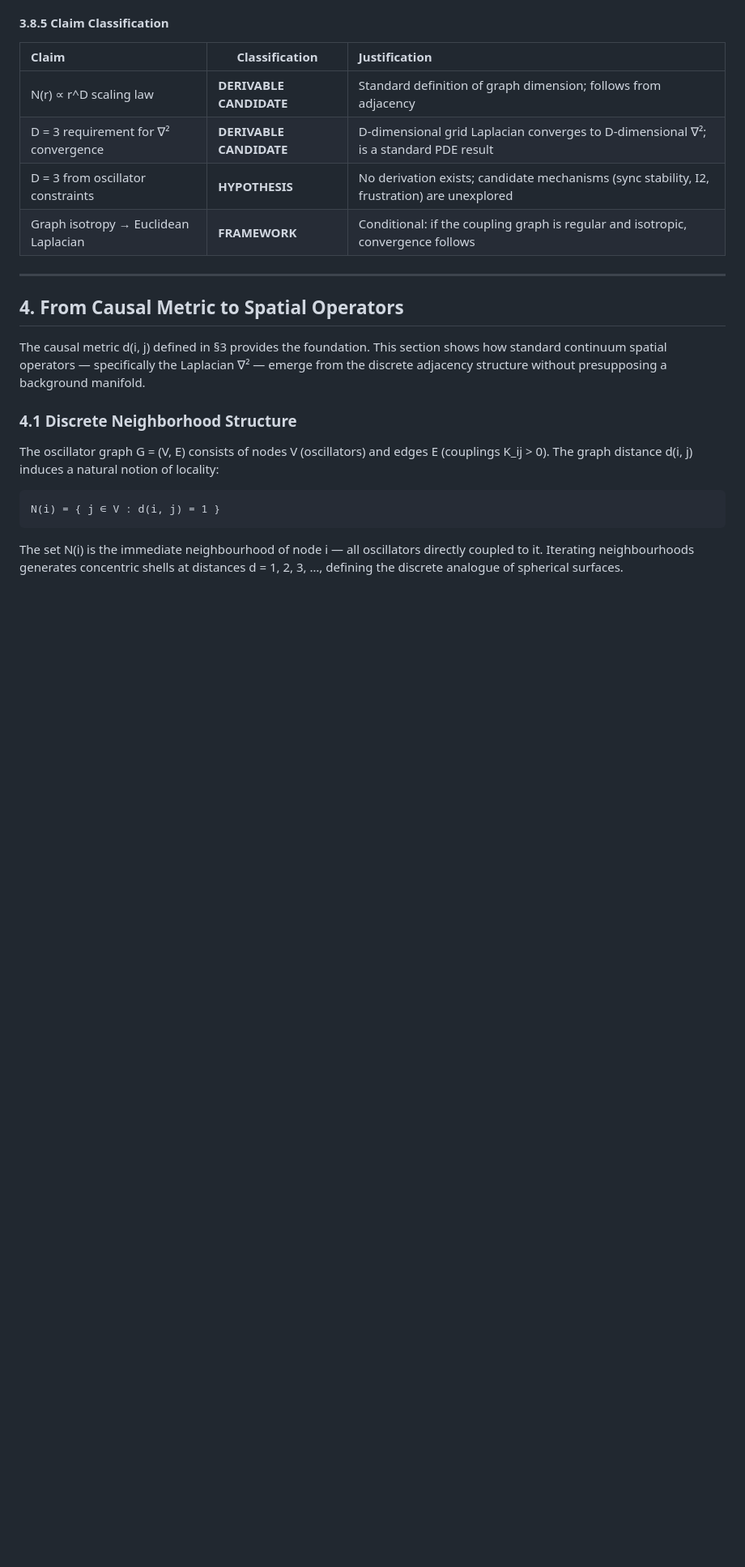
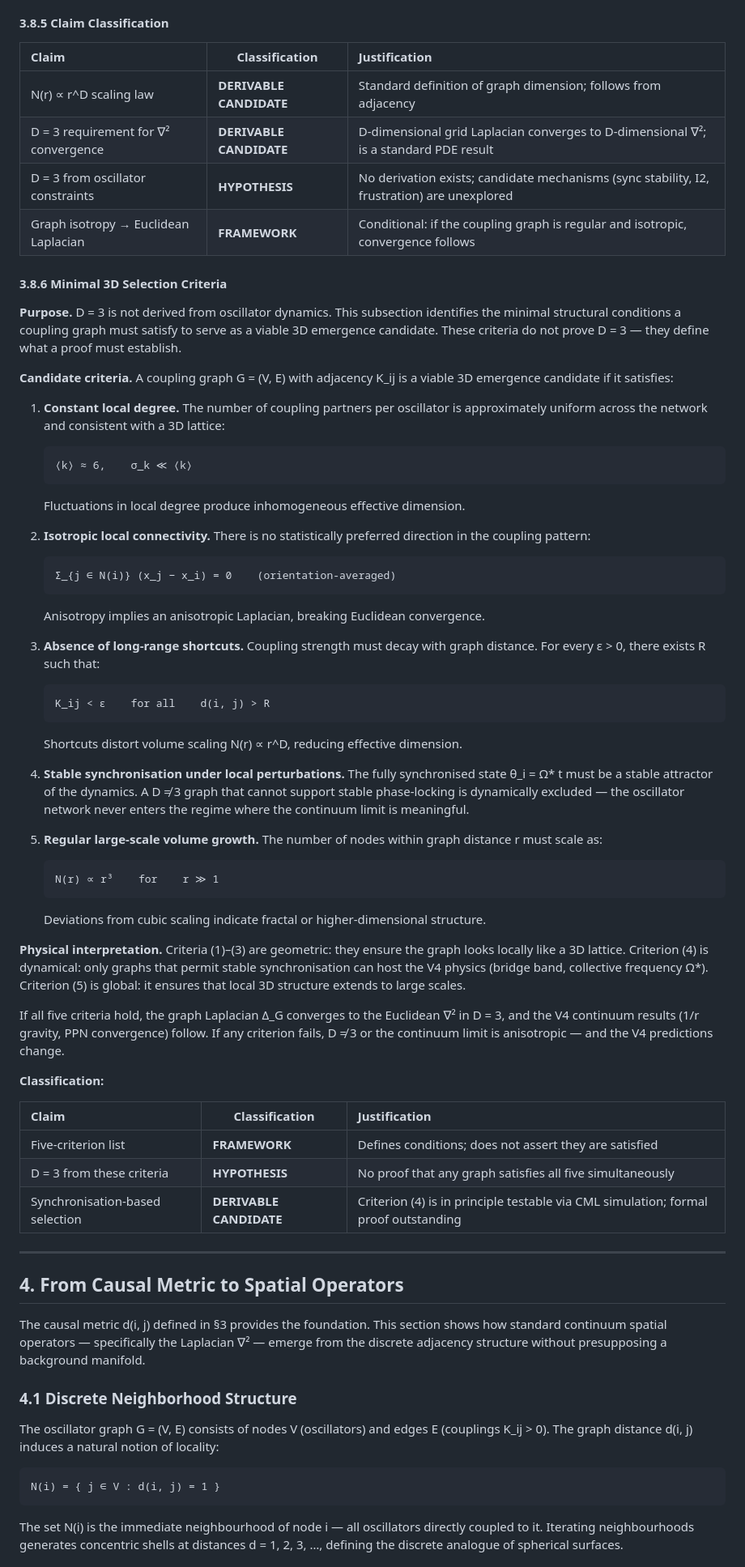
Before and after one commit to MagusDraconis/TRM_Cosmology, a Markdown page: docsV4_1/theory/TRM_V4_1_Emergent_Space.md, the part around the change. Shown at 81% size. GitHub-like rendering; blank space fills up the shorter version.

Commit message:
feat(V4.1): add section 3.8.6 — Minimal 3D Selection Criteria
Five criteria for viable 3D emergence candidate:
  1. Constant local degree (<k> ~ 6)
  2. Isotropic local connectivity
  3. Absence of long-range shortcuts
  4. Stable synchronisation under local perturbations
  5. Regular large-scale volume growth N(r) ~ r^3

Classification: FRAMEWORK / HYPOTHESIS / DERIVABLE CANDIDATE (sync-based)

````diff
--- a/docsV4_1/theory/TRM_V4_1_Emergent_Space.md
+++ b/docsV4_1/theory/TRM_V4_1_Emergent_Space.md
@@ -402,6 +402,77 @@ excluded by the oscillator dynamics. Candidate conditions:
 | D = 3 from oscillator constraints | **HYPOTHESIS** | No derivation exists; candidate mechanisms (sync stability, I2, frustration) are unexplored |
 | Graph isotropy → Euclidean Laplacian | **FRAMEWORK** | Conditional: if the coupling graph is regular and isotropic, convergence follows |
 
+#### 3.8.6 Minimal 3D Selection Criteria
+
+**Purpose.** D = 3 is not derived from oscillator dynamics. This subsection
+identifies the minimal structural conditions a coupling graph must satisfy to
+serve as a viable 3D emergence candidate. These criteria do not prove D = 3 —
+they define what a proof must establish.
+
+**Candidate criteria.** A coupling graph G = (V, E) with adjacency K_ij is a
+viable 3D emergence candidate if it satisfies:
+
+1. **Constant local degree.** The number of coupling partners per oscillator
+   is approximately uniform across the network and consistent with a 3D lattice:
+
+   ```
+   ⟨k⟩ ≈ 6,    σ_k ≪ ⟨k⟩
+   ```
+
+   Fluctuations in local degree produce inhomogeneous effective dimension.
+
+2. **Isotropic local connectivity.** There is no statistically preferred
+   direction in the coupling pattern:
+
+   ```
+   Σ_{j ∈ N(i)} (x_j − x_i) = 0    (orientation-averaged)
+   ```
+
+   Anisotropy implies an anisotropic Laplacian, breaking Euclidean convergence.
+
+3. **Absence of long-range shortcuts.** Coupling strength must decay with
+   graph distance. For every ε > 0, there exists R such that:
+
+   ```
+   K_ij < ε    for all    d(i, j) > R
+   ```
+
+   Shortcuts distort volume scaling N(r) ∝ r^D, reducing effective dimension.
+
+4. **Stable synchronisation under local perturbations.** The fully
+   synchronised state θ_i = Ω* t must be a stable attractor of the dynamics.
+   A D ≠ 3 graph that cannot support stable phase-locking is dynamically
+   excluded — the oscillator network never enters the regime where the
+   continuum limit is meaningful.
+
+5. **Regular large-scale volume growth.** The number of nodes within graph
+   distance r must scale as:
+
+   ```
+   N(r) ∝ r³    for    r ≫ 1
+   ```
+
+   Deviations from cubic scaling indicate fractal or higher-dimensional structure.
+
+**Physical interpretation.** Criteria (1)–(3) are geometric: they ensure the
+graph looks locally like a 3D lattice. Criterion (4) is dynamical: only
+graphs that permit stable synchronisation can host the V4 physics (bridge band,
+collective frequency Ω*). Criterion (5) is global: it ensures that local 3D
+structure extends to large scales.
+
+If all five criteria hold, the graph Laplacian Δ_G converges to the Euclidean
+∇² in D = 3, and the V4 continuum results (1/r gravity, PPN convergence) follow.
+If any criterion fails, D ≠ 3 or the continuum limit is anisotropic — and the
+V4 predictions change.
+
+**Classification:**
+
+| Claim | Classification | Justification |
+|:---|---|:---|
+| Five-criterion list | **FRAMEWORK** | Defines conditions; does not assert they are satisfied |
+| D = 3 from these criteria | **HYPOTHESIS** | No proof that any graph satisfies all five simultaneously |
+| Synchronisation-based selection | **DERIVABLE CANDIDATE** | Criterion (4) is in principle testable via CML simulation; formal proof outstanding |
+
 ---
 
 ## 4. From Causal Metric to Spatial Operators
````
